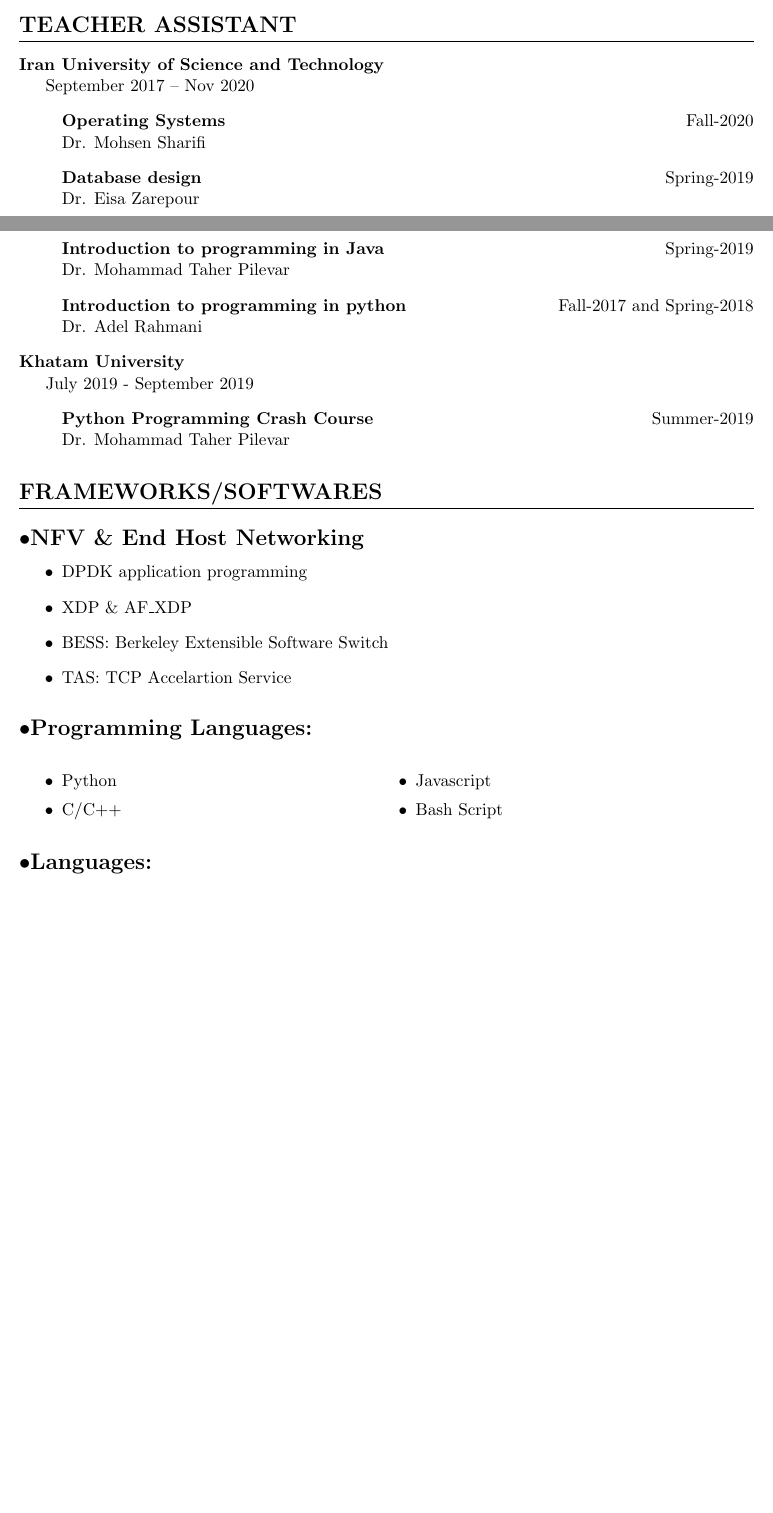
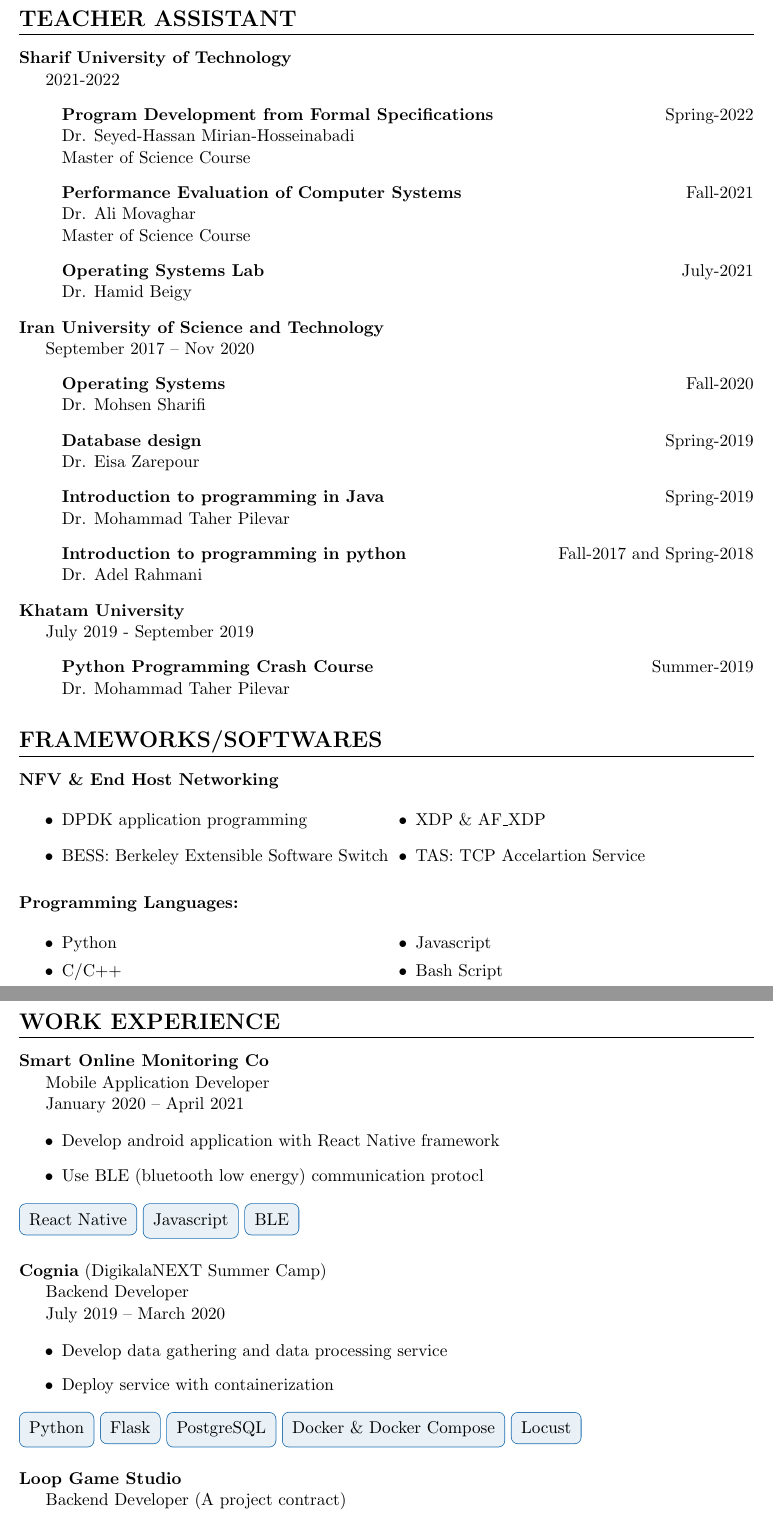
Before and after one commit to fshahinfar1/my-resume, a LaTeX CV (resume.tex): two parts of pages 1 and 2 of 2 before the commit and two parts of pages 2 and 3 of 3 after it, joined at a grey line, cut so that both start at the same text, the shorter picture padded with empty space. Compiled offline with pdfLaTeX.

Commit message:
Update work experience

```diff
--- a/resume.tex
+++ b/resume.tex
@@ -72,11 +72,12 @@
     \end{table}
 }
 
-\newcommand{\eduSmall}[4] {
+\newcommand{\eduSmall}[5] {
     \begin{table}[h!]
         \begin{tabular*}{\textwidth}{ll@{\extracolsep{\fill}}r}
             \textbf{#1} &  #2 & \\ % \multirow{2}{*}{\includegraphics[width=40px]{#4}} \\
-            #3 &  &
+            #3 &  & \\
+            \multicolumn{3}{l}{#5}
         \end{tabular*}
     \end{table}
     }
@@ -167,3 +168,18 @@
+\noindent \textbf{Sharif University of Technology} \par
+2021-2022
+{
+    \renewcommand\labelitemi{}
+    \begin{itemize}
+        \item {\textbf{Program Development from Formal Specifications} \null\hfill
+            Spring-2022 \\ Dr. Seyed-Hassan Mirian-Hosseinabadi \\
+            Master of Science Course}
+        \item {\textbf{Performance Evaluation of Computer Systems} \null\hfill
+            Fall-2021 \\ Dr. Ali Movaghar \\ Master of Science Course}
+        \item {\textbf{Operating Systems Lab} \null\hfill July-2021 \\
+            Dr. Hamid Beigy}
+    \end{itemize}
+}
+
 % IUST
 \noindent \textbf{Iran University of Science and Technology} \par
 September 2017 – Nov 2020
@@ -192,14 +208,16 @@
 
 
 \section{Frameworks/Softwares}
-\subsection{NFV \& End Host Networking}
+
+\noindent\textbf{NFV \& End Host Networking}
 \begin{itemize}
+    \begin{multicols}{2}
         \item DPDK application programming
+        \item BESS: Berkeley Extensible Software Switch
         \item XDP \& AF\_XDP
-    \item BESS: Berkeley Extensible Software Switch
         \item TAS: TCP Accelartion Service
+    \end{multicols}
 \end{itemize}
-
 
 % \subsection{Linux Programming:}
 % \begin{itemize}
@@ -241,59 +259,32 @@
 %     \end{multicols}
 % \end{itemize}
 
-% \section {Work Experience}
-% % \noindent \textbf{Smart Online Monitoring Co} \par
-% % Application Developer \par
-% % January 2020 – Peresent \par
-% % \begin{itemize}
-% %     \item Developer of Kidak android application
-% %     \item Develop android application with React Native framework
-% %     \item Experience developing a BLE (bluetooth low energy) application
-% % \end{itemize}
-% % \topic{React Native}
-% % \topic{Javascript}
-% % \topic{BLE}
-% % \vspace{15pt}
-%
-% \noindent \textbf{Cognia} (DigikalaNEXT Summer Camp) \par
-% Backend Developer \par
-% July 2019 – March 2020 \par
-% \begin{itemize}
-%     \item Develop data gathering and data processing service
-%     \item Deploy service with containerization
-% \end{itemize}
-% \topic{Python}
-% \topic{Flask}
-% \topic{PostgreSQL}
-% \topic{MongoDB}
-% \topic{Redis}
-% \topic{Docker \& Docker Compose}
-% \topic{Locust}
-% \vspace{15pt}
-%
-% \pagebreak
-%
-% \noindent \textbf{Loop Game Studio} \par
-% Backend Developer (A project contract) \par
-% June 2019 – August 2019 \par
-% \begin{itemize}
-%     \item Develop a REST API server for the game.
-%     \item Design a relational database for cutsomizable items in sale.
-% \end{itemize}
-% \topic{Python - Flask}
-% \topic{PostgreSQL}
-% \topic{Docker \& Docker Compose}
-% \vspace{15pt}
-%
-% \noindent \textbf{ElmoGame} \par
-% Game developer \par
-% July 2017 – January 2019 \par
-% \begin{itemize}
-%     \item Part of the technical team for \emph{Footyard} online game
-%     \item Work with Unity3d engine
-%     \item Apply software design patterns in the project
-%     \item Communicate with game server using REST APIs
-% \end{itemize}
-% \topic{Unity3D}
-% \topic{C\#}
-% \vspace{15pt}
+\section {Work Experience}
+\noindent \textbf{Smart Online Monitoring Co} \par
+Mobile Application Developer \par
+January 2020 – April 2021 \par
+\begin{itemize}
+    \item Develop android application with React Native framework
+    \item Use BLE (bluetooth low energy) communication protocl
+\end{itemize}
+\topic{React Native}
+\topic{Javascript}
+\topic{BLE}
+\vspace{15pt}
+
+\noindent \textbf{Cognia} (DigikalaNEXT Summer Camp) \par
+Backend Developer \par
+July 2019 – March 2020 \par
+\begin{itemize}
+    \item Develop data gathering and data processing service
+    \item Deploy service with containerization
+\end{itemize}
+\topic{Python}
+\topic{Flask}
+\topic{PostgreSQL}
+\topic{Docker \& Docker Compose}
+\topic{Locust}
+\vspace{15pt}
+
+\noindent \textbf{Loop Game Studio} \par
+Backend Developer (A project contract) \par
```
Also changed, not shown: resume.pdf, resume.tex (37 more changed lines). Lines whose indentation alone changed are shown as unchanged.
